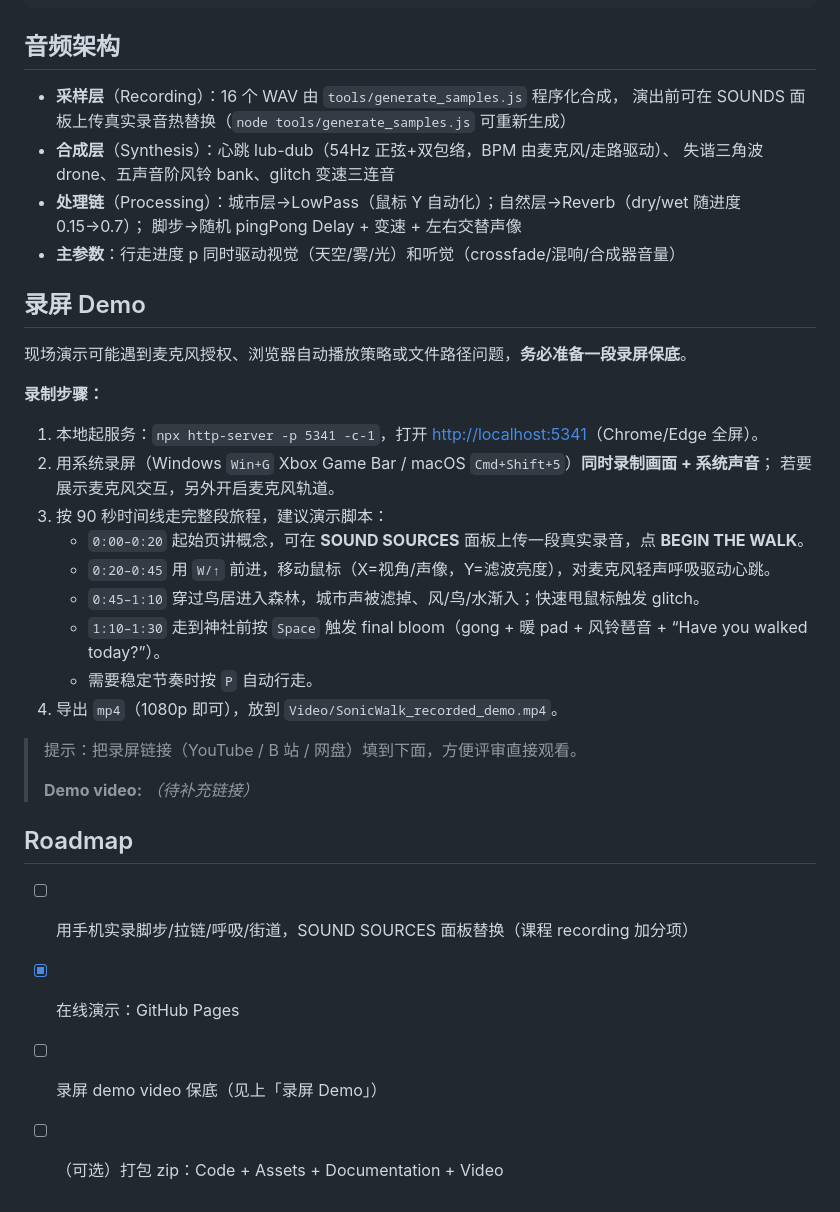
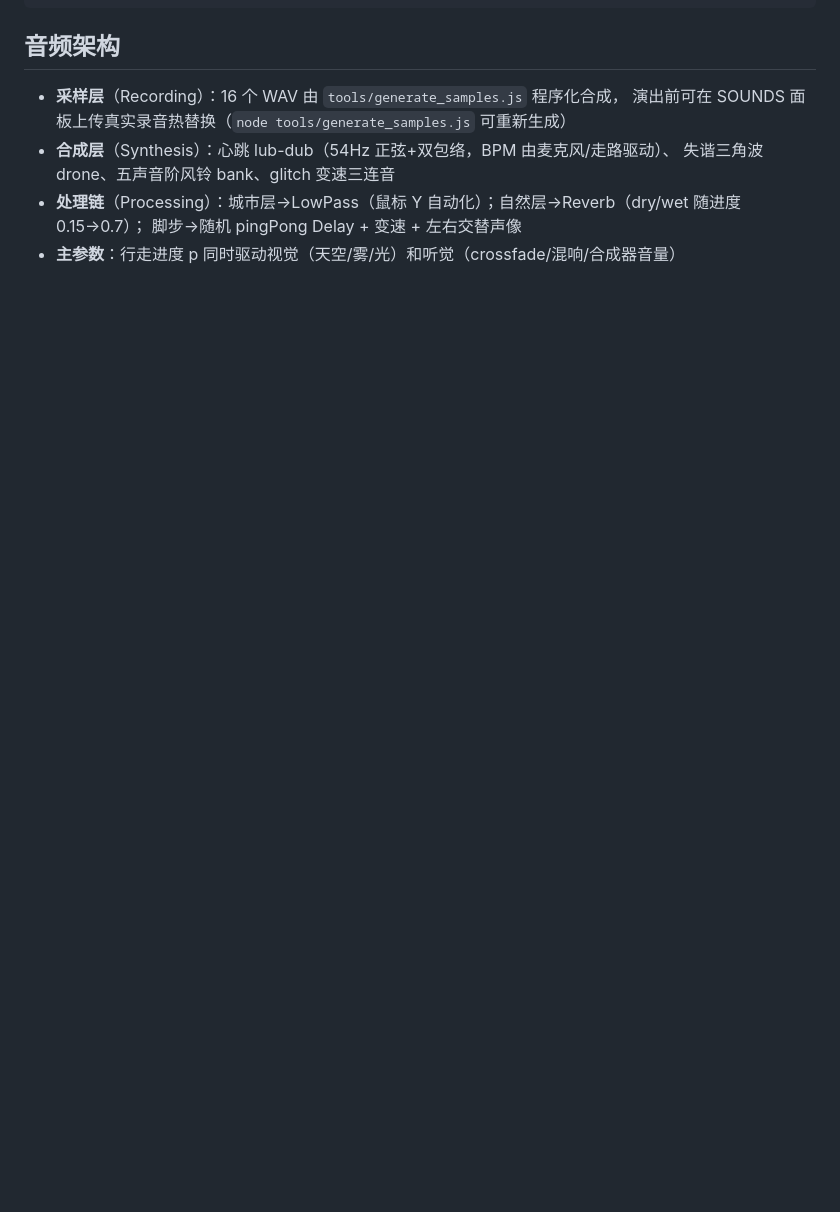
Before and after one commit to WangZetian-IVERSON/sonic-walk, a Markdown page: README.md, the part around the change. Drawn GitHub-style; blank space fills up the shorter version.

```diff
--- a/README.md
+++ b/README.md
@@ -71,31 +71,3 @@ assets/sounds/      16 个默认采样（城市/风/鸟/水/呼吸/脚步×8/拉
 - **处理链**（Processing）：城市层→LowPass（鼠标 Y 自动化）；自然层→Reverb（dry/wet 随进度 0.15→0.7）；
   脚步→随机 pingPong Delay + 变速 + 左右交替声像
 - **主参数**：行走进度 p 同时驱动视觉（天空/雾/光）和听觉（crossfade/混响/合成器音量）
-
-## 录屏 Demo
-
-现场演示可能遇到麦克风授权、浏览器自动播放策略或文件路径问题，**务必准备一段录屏保底**。
-
-**录制步骤：**
-
-1. 本地起服务：`npx http-server -p 5341 -c-1`，打开 <http://localhost:5341>（Chrome/Edge 全屏）。
-2. 用系统录屏（Windows `Win+G` Xbox Game Bar / macOS `Cmd+Shift+5`）**同时录制画面 + 系统声音**；
-   若要展示麦克风交互，另外开启麦克风轨道。
-3. 按 90 秒时间线走完整段旅程，建议演示脚本：
-   - `0:00–0:20` 起始页讲概念，可在 **SOUND SOURCES** 面板上传一段真实录音，点 **BEGIN THE WALK**。
-   - `0:20–0:45` 用 `W/↑` 前进，移动鼠标（X=视角/声像，Y=滤波亮度），对麦克风轻声呼吸驱动心跳。
-   - `0:45–1:10` 穿过鸟居进入森林，城市声被滤掉、风/鸟/水渐入；快速甩鼠标触发 glitch。
-   - `1:10–1:30` 走到神社前按 `Space` 触发 final bloom（gong + 暖 pad + 风铃琶音 + “Have you walked today?”）。
-   - 需要稳定节奏时按 `P` 自动行走。
-4. 导出 `mp4`（1080p 即可），放到 `Video/SonicWalk_recorded_demo.mp4`。
-
-> 提示：把录屏链接（YouTube / B 站 / 网盘）填到下面，方便评审直接观看。
->
-> **Demo video:** _（待补充链接）_
-
-## Roadmap
-
-- [ ] 用手机实录脚步/拉链/呼吸/街道，SOUND SOURCES 面板替换（课程 recording 加分项）
-- [x] 在线演示：GitHub Pages
-- [ ] 录屏 demo video 保底（见上「录屏 Demo」）
-- [ ] （可选）打包 zip：Code + Assets + Documentation + Video
```
